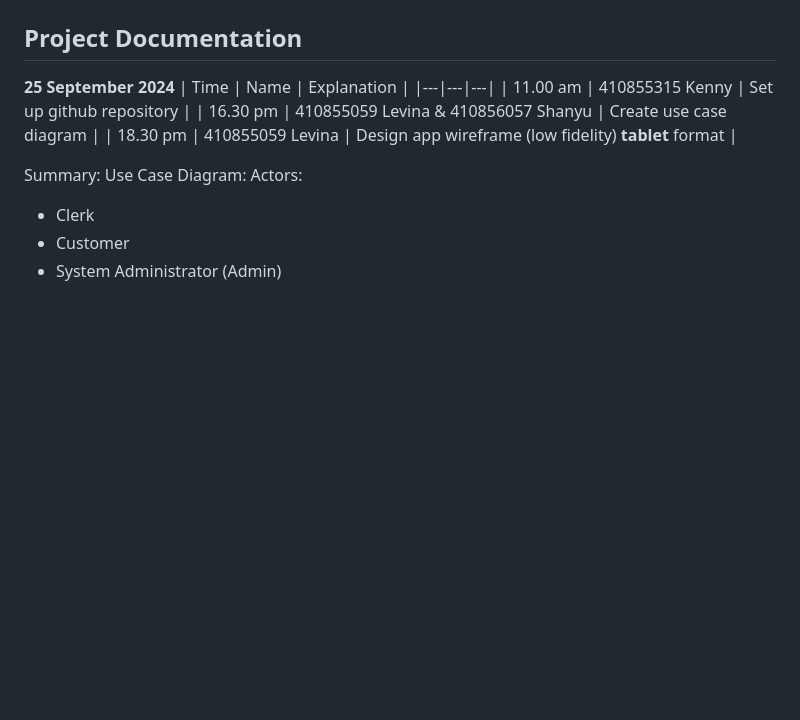
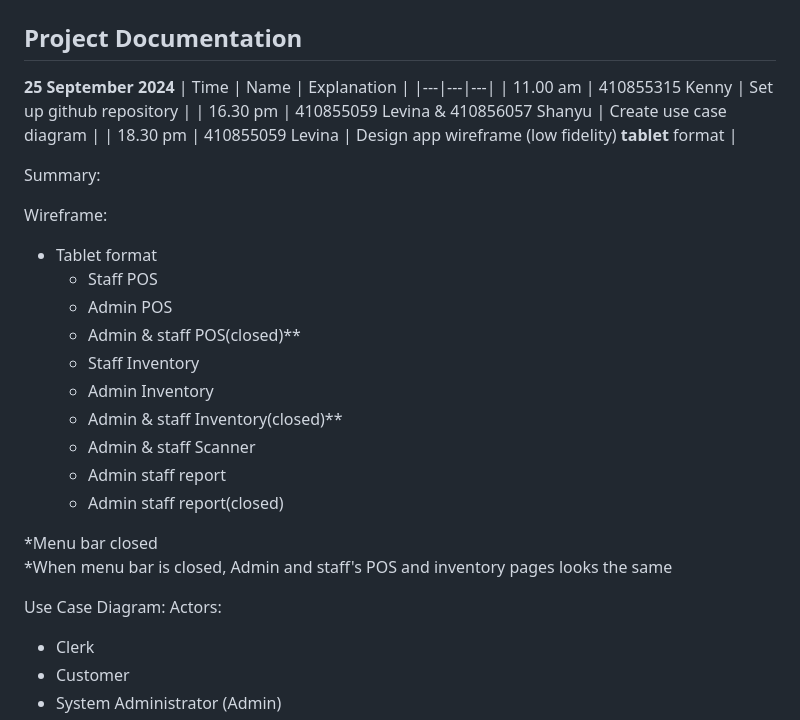
Before and after one commit to BBBIJI/Finals_POS, a Markdown page: Docs/Project_Documentation.md, the part around one of its changes. Rendered like a GitHub page; blank space fills up the shorter version.

```diff
--- a/Docs/Project_Documentation.md
+++ b/Docs/Project_Documentation.md
@@ -8,6 +8,22 @@
 | 18.30 pm | 410855059 Levina | Design app wireframe (low fidelity) **tablet** format |
 
 Summary:
+
+Wireframe:
+- Tablet format
+  - Staff POS
+  - Admin POS
+  - Admin & staff POS(closed)**
+  - Staff Inventory
+  - Admin Inventory
+  - Admin & staff Inventory(closed)**
+  - Admin & staff Scanner
+  - Admin staff report
+  - Admin staff report(closed)
+
+*Menu bar closed<br/>
+*When menu bar is closed, Admin and staff's POS and inventory pages looks the same
+
 Use Case Diagram:
 Actors:
 - Clerk
```
Also changed, not shown: other parts of Docs/Project_Documentation.md (+46 -2 lines).
